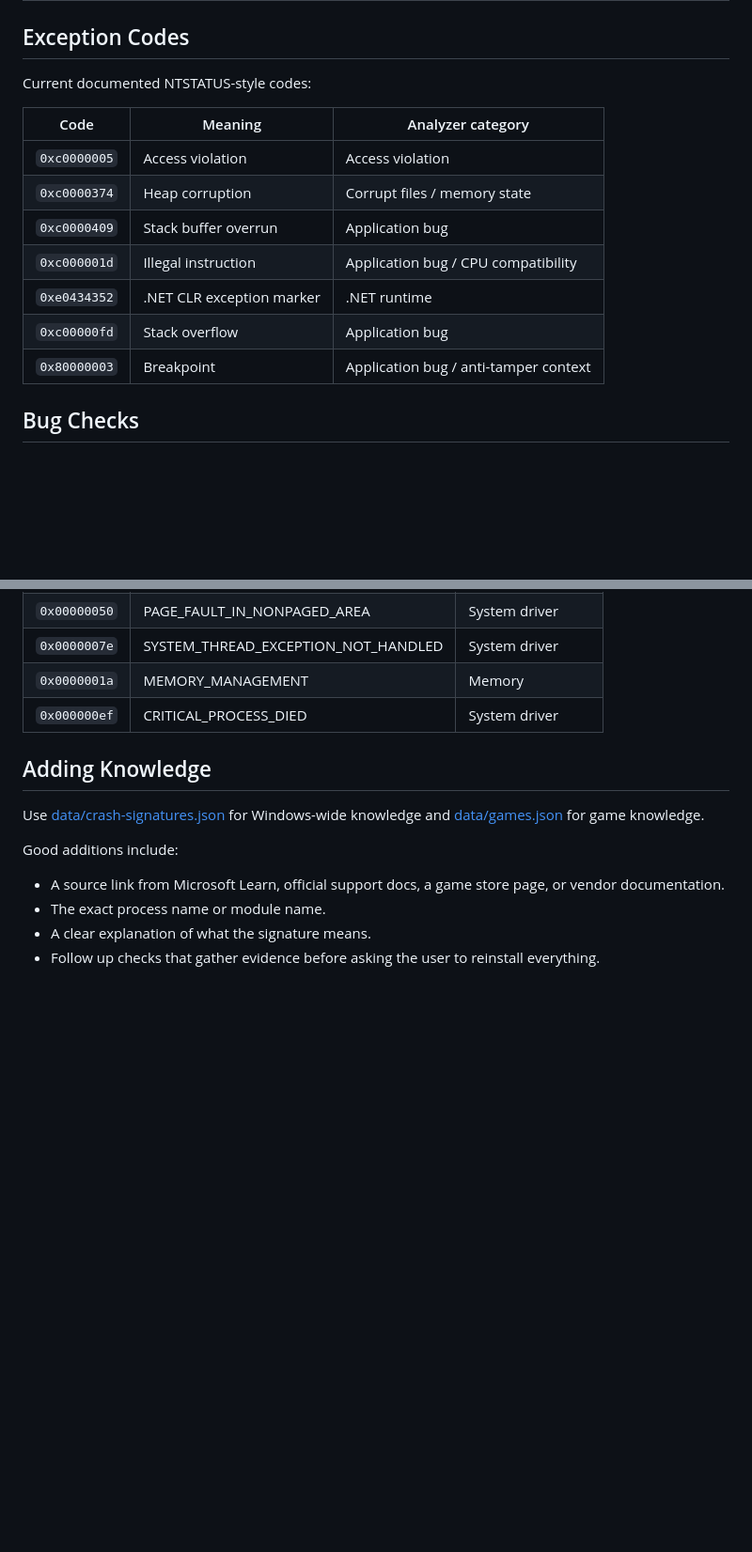
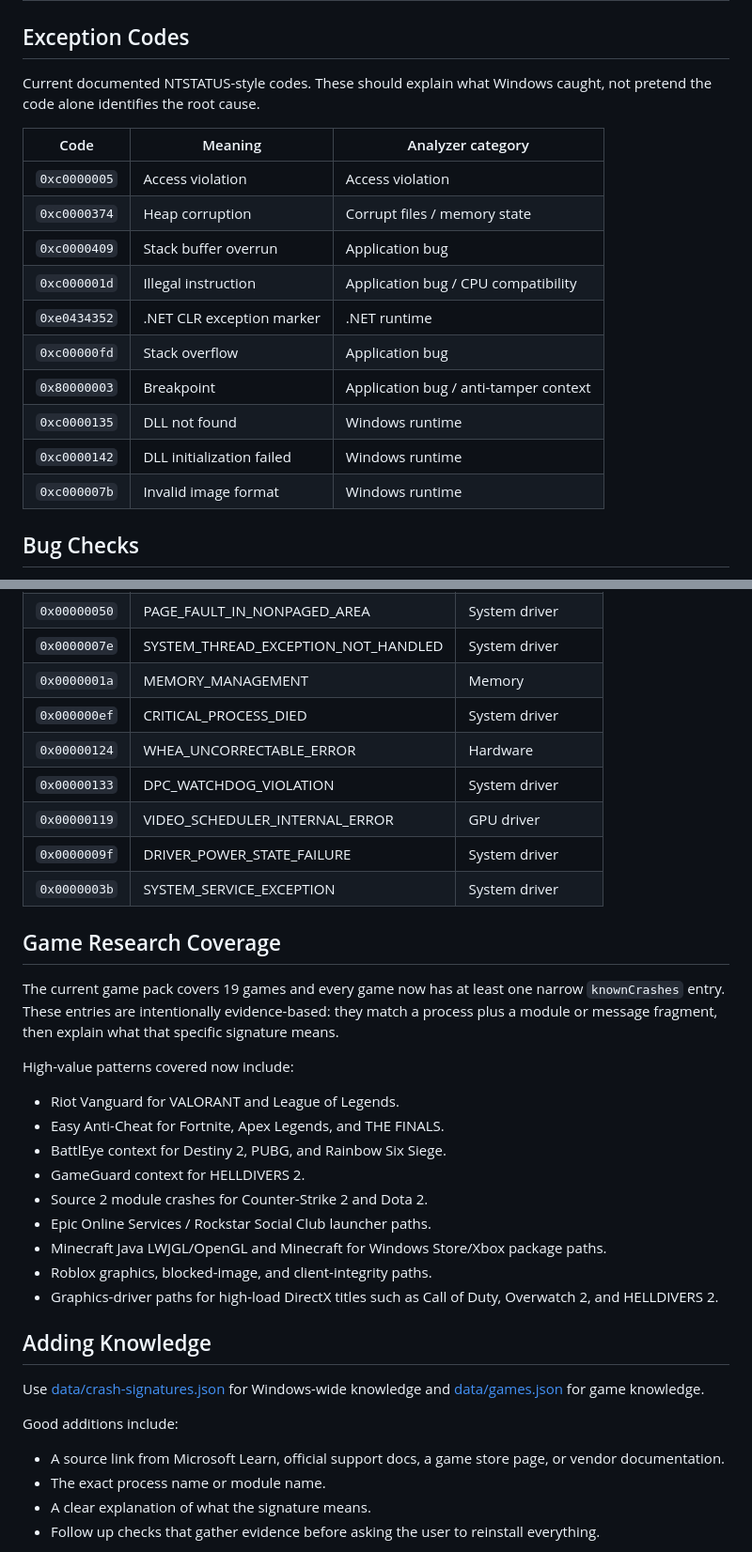
Before and after one commit to V-Jayy/Crash-Detector, a Markdown page: docs/crash-knowledge.md, 2 parts joined by grey strips. Shown at 94% size. GitHub-like rendering; blank space fills up the shorter version.

```diff
--- a/docs/crash-knowledge.md
+++ b/docs/crash-knowledge.md
@@ -23,7 +23,7 @@ The app scans these by default:
 
 ## Exception Codes
 
-Current documented NTSTATUS-style codes:
+Current documented NTSTATUS-style codes. These should explain what Windows caught, not pretend the code alone identifies the root cause.
 
 | Code | Meaning | Analyzer category |
 | --- | --- | --- |
@@ -34,6 +34,9 @@ Current documented NTSTATUS-style codes:
 | `0xe0434352` | .NET CLR exception marker | .NET runtime |
 | `0xc00000fd` | Stack overflow | Application bug |
 | `0x80000003` | Breakpoint | Application bug / anti-tamper context |
+| `0xc0000135` | DLL not found | Windows runtime |
+| `0xc0000142` | DLL initialization failed | Windows runtime |
+| `0xc000007b` | Invalid image format | Windows runtime |
 
 ## Bug Checks
 
@@ -46,6 +49,27 @@ Current blue screen codes:
 | `0x0000007e` | SYSTEM_THREAD_EXCEPTION_NOT_HANDLED | System driver |
 | `0x0000001a` | MEMORY_MANAGEMENT | Memory |
 | `0x000000ef` | CRITICAL_PROCESS_DIED | System driver |
+| `0x00000124` | WHEA_UNCORRECTABLE_ERROR | Hardware |
+| `0x00000133` | DPC_WATCHDOG_VIOLATION | System driver |
+| `0x00000119` | VIDEO_SCHEDULER_INTERNAL_ERROR | GPU driver |
+| `0x0000009f` | DRIVER_POWER_STATE_FAILURE | System driver |
+| `0x0000003b` | SYSTEM_SERVICE_EXCEPTION | System driver |
+
+## Game Research Coverage
+
+The current game pack covers 19 games and every game now has at least one narrow `knownCrashes` entry. These entries are intentionally evidence-based: they match a process plus a module or message fragment, then explain what that specific signature means.
+
+High-value patterns covered now include:
+
+- Riot Vanguard for VALORANT and League of Legends.
+- Easy Anti-Cheat for Fortnite, Apex Legends, and THE FINALS.
+- BattlEye context for Destiny 2, PUBG, and Rainbow Six Siege.
+- GameGuard context for HELLDIVERS 2.
+- Source 2 module crashes for Counter-Strike 2 and Dota 2.
+- Epic Online Services / Rockstar Social Club launcher paths.
+- Minecraft Java LWJGL/OpenGL and Minecraft for Windows Store/Xbox package paths.
+- Roblox graphics, blocked-image, and client-integrity paths.
+- Graphics-driver paths for high-load DirectX titles such as Call of Duty, Overwatch 2, and HELLDIVERS 2.
 
 ## Adding Knowledge
 
```
Also changed, not shown: other parts of docs/crash-knowledge.md (+15 -0 lines), README.md (+5 -0 lines), readme image.png (added), 8 other files.
